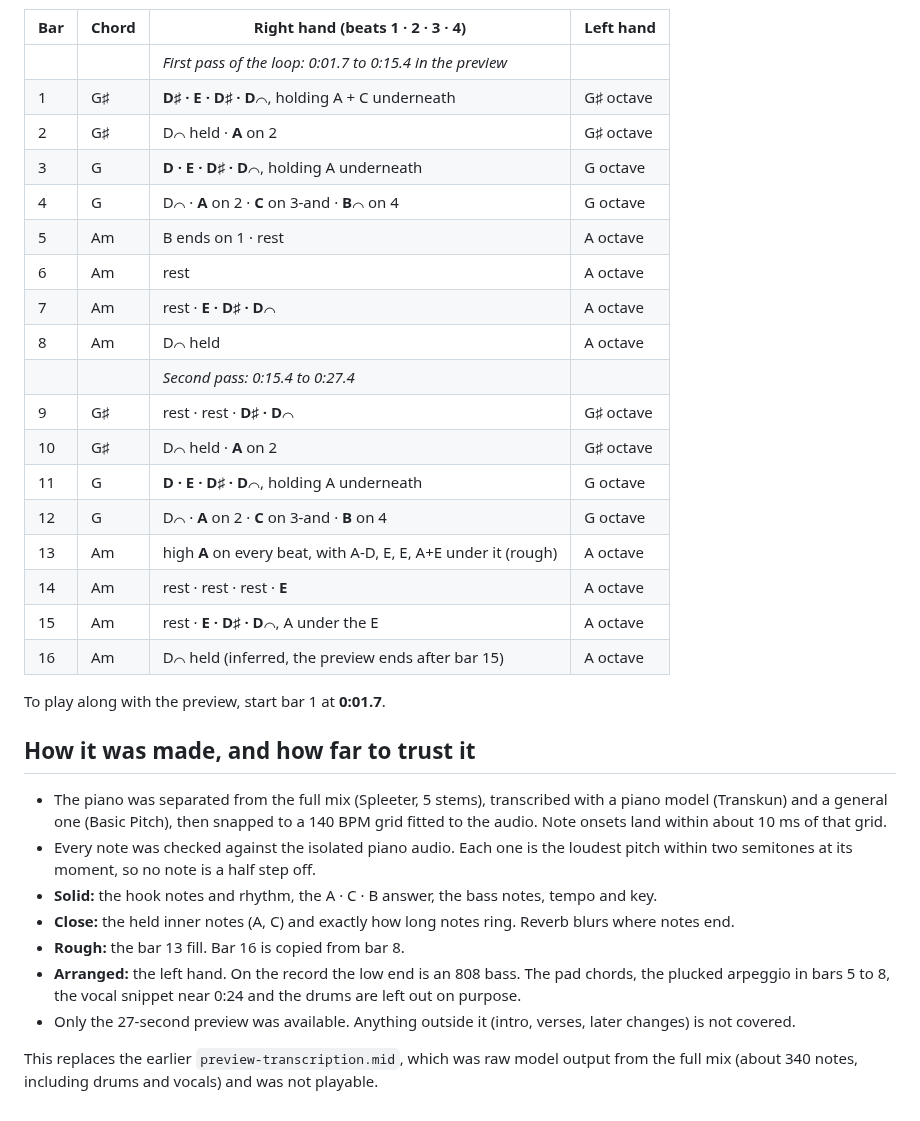
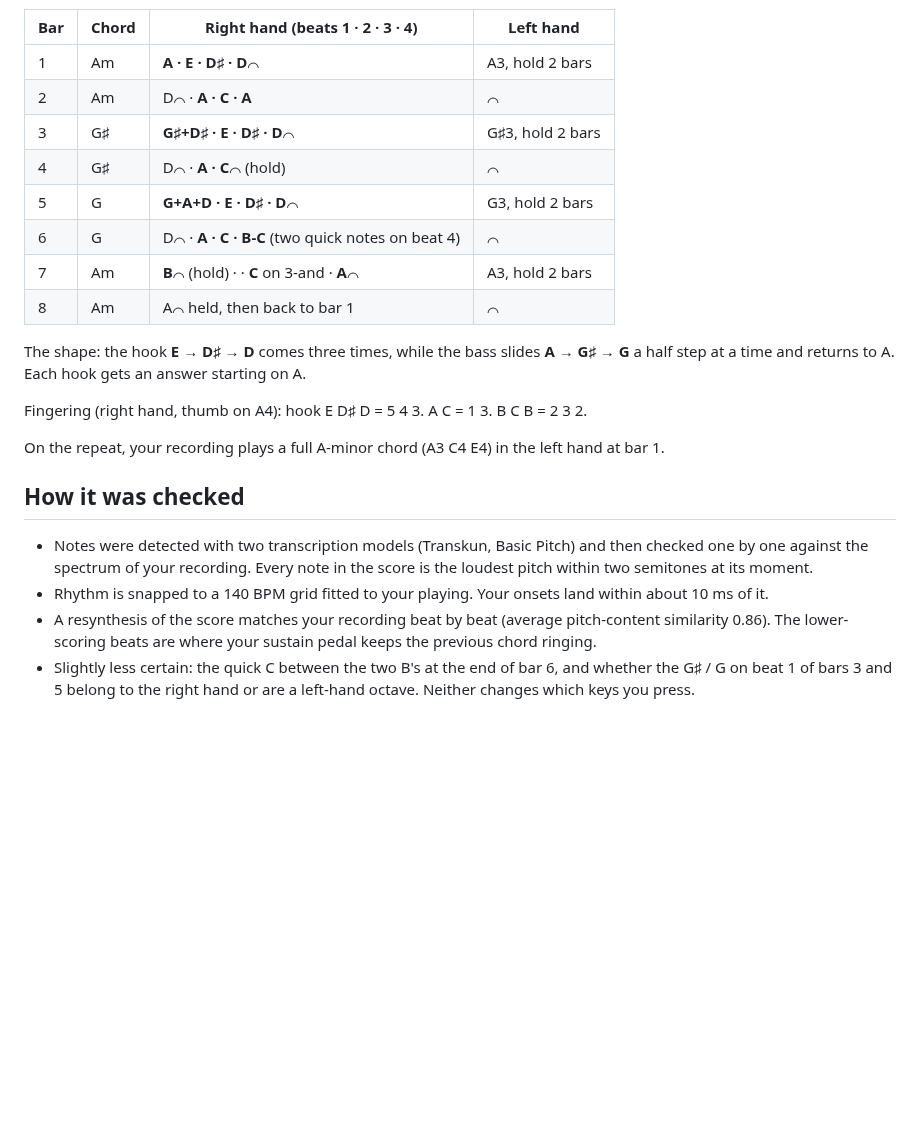
Before and after one commit to bilie-hub/turu-s-countdown-, a Markdown page: piano/README.md, the part around one of its changes. Rendered like a GitHub page; blank space fills up the shorter version.

```diff
--- a/piano/README.md
+++ b/piano/README.md
@@ -30,35 +19,24 @@ Count 1 2 3 4 in every bar. ⌒ means keep holding. "3-and" is halfway between b
 
 | Bar | Chord | Right hand (beats 1 · 2 · 3 · 4) | Left hand |
 |---|---|---|---|
-| | | *First pass of the loop: 0:01.7 to 0:15.4 in the preview* | |
-| 1 | G♯ | **D♯ · E · D♯ · D**⌒, holding A + C underneath | G♯ octave |
-| 2 | G♯ | D⌒ held · **A** on 2 | G♯ octave |
-| 3 | G | **D · E · D♯ · D**⌒, holding A underneath | G octave |
-| 4 | G | D⌒ · **A** on 2 · **C** on 3-and · **B**⌒ on 4 | G octave |
-| 5 | Am | B ends on 1 · rest | A octave |
-| 6 | Am | rest | A octave |
-| 7 | Am | rest · **E · D♯ · D**⌒ | A octave |
-| 8 | Am | D⌒ held | A octave |
-| | | *Second pass: 0:15.4 to 0:27.4* | |
-| 9 | G♯ | rest · rest · **D♯ · D**⌒ | G♯ octave |
-| 10 | G♯ | D⌒ held · **A** on 2 | G♯ octave |
-| 11 | G | **D · E · D♯ · D**⌒, holding A underneath | G octave |
-| 12 | G | D⌒ · **A** on 2 · **C** on 3-and · **B** on 4 | G octave |
-| 13 | Am | high **A** on every beat, with A-D, E, E, A+E under it (rough) | A octave |
-| 14 | Am | rest · rest · rest · **E** | A octave |
-| 15 | Am | rest · **E · D♯ · D**⌒, A under the E | A octave |
-| 16 | Am | D⌒ held (inferred, the preview ends after bar 15) | A octave |
+| 1 | Am | **A · E · D♯ · D**⌒ | A3, hold 2 bars |
+| 2 | Am | D⌒ · **A · C · A** | ⌒ |
+| 3 | G♯ | **G♯+D♯ · E · D♯ · D**⌒ | G♯3, hold 2 bars |
+| 4 | G♯ | D⌒ · **A · C**⌒ (hold) | ⌒ |
+| 5 | G | **G+A+D · E · D♯ · D**⌒ | G3, hold 2 bars |
+| 6 | G | D⌒ · **A · C · B-C** (two quick notes on beat 4) | ⌒ |
+| 7 | Am | **B**⌒ (hold) · · **C** on 3-and · **A**⌒ | A3, hold 2 bars |
+| 8 | Am | A⌒ held, then back to bar 1 | ⌒ |
 
-To play along with the preview, start bar 1 at **0:01.7**.
+The shape: the hook **E → D♯ → D** comes three times, while the bass slides **A → G♯ → G** a half step at a time and returns to A. Each hook gets an answer starting on A.
 
-## How it was made, and how far to trust it
+Fingering (right hand, thumb on A4): hook E D♯ D = 5 4 3. A C = 1 3. B C B = 2 3 2.
 
-- The piano was separated from the full mix (Spleeter, 5 stems), transcribed with a piano model (Transkun) and a general one (Basic Pitch), then snapped to a 140 BPM grid fitted to the audio. Note onsets land within about 10 ms of that grid.
-- Every note was checked against the isolated piano audio. Each one is the loudest pitch within two semitones at its moment, so no note is a half step off.
-- **Solid:** the hook notes and rhythm, the A · C · B answer, the bass notes, tempo and key.
-- **Close:** the held inner notes (A, C) and exactly how long notes ring. Reverb blurs where notes end.
-- **Rough:** the bar 13 fill. Bar 16 is copied from bar 8.
-- **Arranged:** the left hand. On the record the low end is an 808 bass. The pad chords, the plucked arpeggio in bars 5 to 8, the vocal snippet near 0:24 and the drums are left out on purpose.
-- Only the 27-second preview was available. Anything outside it (intro, verses, later changes) is not covered.
+On the repeat, your recording plays a full A-minor chord (A3 C4 E4) in the left hand at bar 1.
 
-This replaces the earlier `preview-transcription.mid`, which was raw model output from the full mix (about 340 notes, including drums and vocals) and was not playable.
+## How it was checked
+
+- Notes were detected with two transcription models (Transkun, Basic Pitch) and then checked one by one against the spectrum of your recording. Every note in the score is the loudest pitch within two semitones at its moment.
+- Rhythm is snapped to a 140 BPM grid fitted to your playing. Your onsets land within about 10 ms of it.
+- A resynthesis of the score matches your recording beat by beat (average pitch-content similarity 0.86). The lower-scoring beats are where your sustain pedal keeps the previous chord ringing.
+- Slightly less certain: the quick C between the two B's at the end of bar 6, and whether the G♯ / G on beat 1 of bars 3 and 5 belong to the right hand or are a left-hand octave. Neither changes which keys you press.
```
Also changed, not shown: other parts of piano/README.md (+6 -17 lines), piano/piano-part.png, 4 other files.
